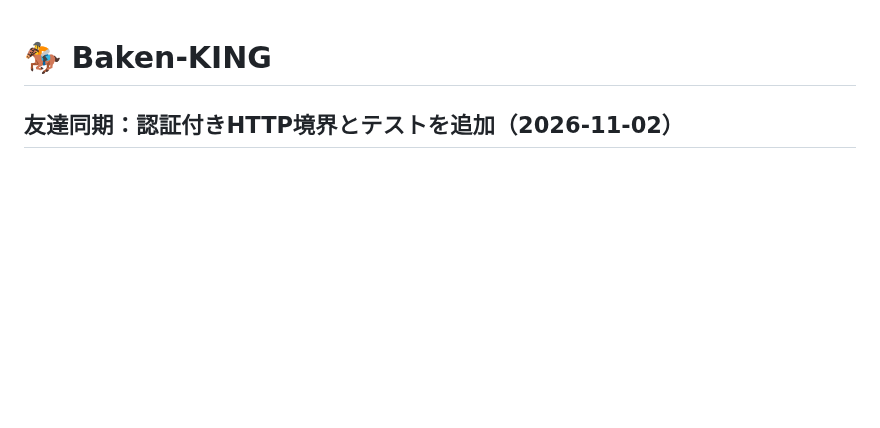
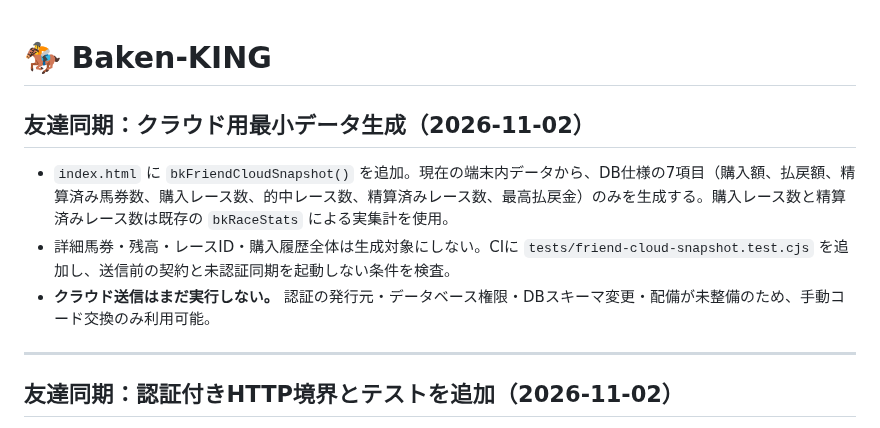
Before and after one commit to rinshan0818-cpu/Baken-KING, a Markdown page: README.md, the part around the change. GitHub-like rendering; blank space fills up the shorter version.

Commit message:
docs: record minimal local-to-cloud summary projection and remaining blockers

```diff
--- a/README.md
+++ b/README.md
@@ -1,4 +1,13 @@
 # 🏇 Baken-KING
+
+## 友達同期：クラウド用最小データ生成（2026-11-02）
+
+- `index.html` に `bkFriendCloudSnapshot()` を追加。現在の端末内データから、DB仕様の7項目（購入額、払戻額、精算済み馬券数、購入レース数、的中レース数、精算済みレース数、最高払戻金）のみを生成する。購入レース数と精算済みレース数は既存の `bkRaceStats` による実集計を使用。
+- 詳細馬券・残高・レースID・購入履歴全体は生成対象にしない。CIに `tests/friend-cloud-snapshot.test.cjs` を追加し、送信前の契約と未認証同期を起動しない条件を検査。
+- **クラウド送信はまだ実行しない。** 認証の発行元・データベース権限・DBスキーマ変更・配備が未整備のため、手動コード交換のみ利用可能。
+
+---
+
 
 ## 友達同期：認証付きHTTP境界とテストを追加（2026-11-02）
 
```
